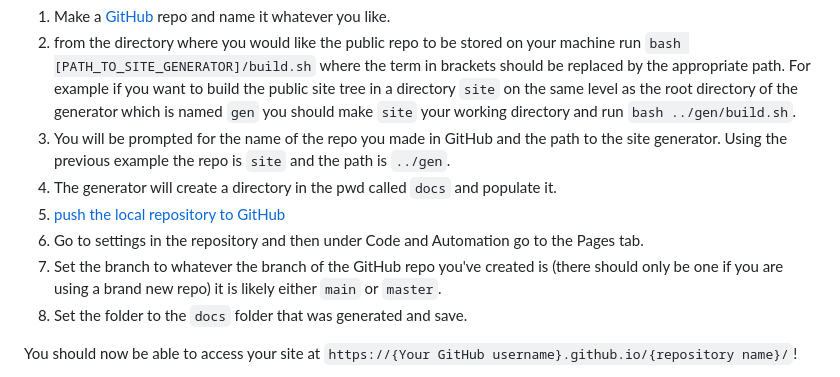
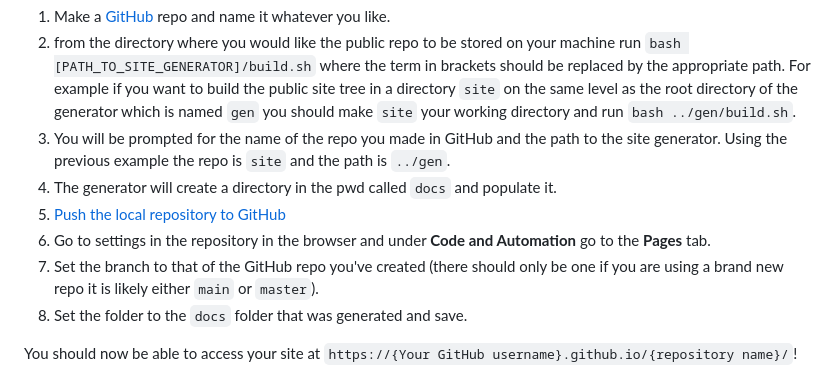
Before and after one commit to fss4/static-site-generator, a Markdown page: README.md, the part around the change. GitHub-like rendering.

```diff
--- a/README.md
+++ b/README.md
@@ -46,9 +46,9 @@ If the site is ready to be published to the internet this can be done easily via
 2. from the directory where you would like the public repo to be stored on your machine run `bash [PATH_TO_SITE_GENERATOR]/build.sh` where the term in brackets should be replaced by the appropriate path.  For example if you want to build the public site tree in a directory `site` on the same level as the root directory of the generator which is named `gen` you should make `site` your working directory and run `bash ../gen/build.sh`.
 3. You will be prompted for the name of the repo you made in GitHub and the path to the site generator.  Using the previous example the repo is `site` and the path is `../gen`.
 4. The generator will create a directory in the pwd called `docs` and populate it.
-5. [push the local repository to GitHub](https://docs.github.com/en/migrations/importing-source-code/using-the-command-line-to-import-source-code/adding-locally-hosted-code-to-github)
-6. Go to settings in the repository and then under Code and Automation go to the Pages tab.
-7. Set the branch to whatever the branch of the GitHub repo you've created is (there should only be one if you are using a brand new repo) it is likely either `main` or `master`.
+5. [Push the local repository to GitHub](https://docs.github.com/en/migrations/importing-source-code/using-the-command-line-to-import-source-code/adding-locally-hosted-code-to-github)
+6. Go to settings in the repository in the browser and under **Code and Automation** go to the **Pages** tab.
+7. Set the branch to that of the GitHub repo you've created (there should only be one if you are using a brand new repo it is likely either `main` or `master`).
 8. Set the folder to the `docs` folder that was generated and save.
 
 You should now be able to access your site at `https://{Your GitHub username}.github.io/{repository name}/`!
```
